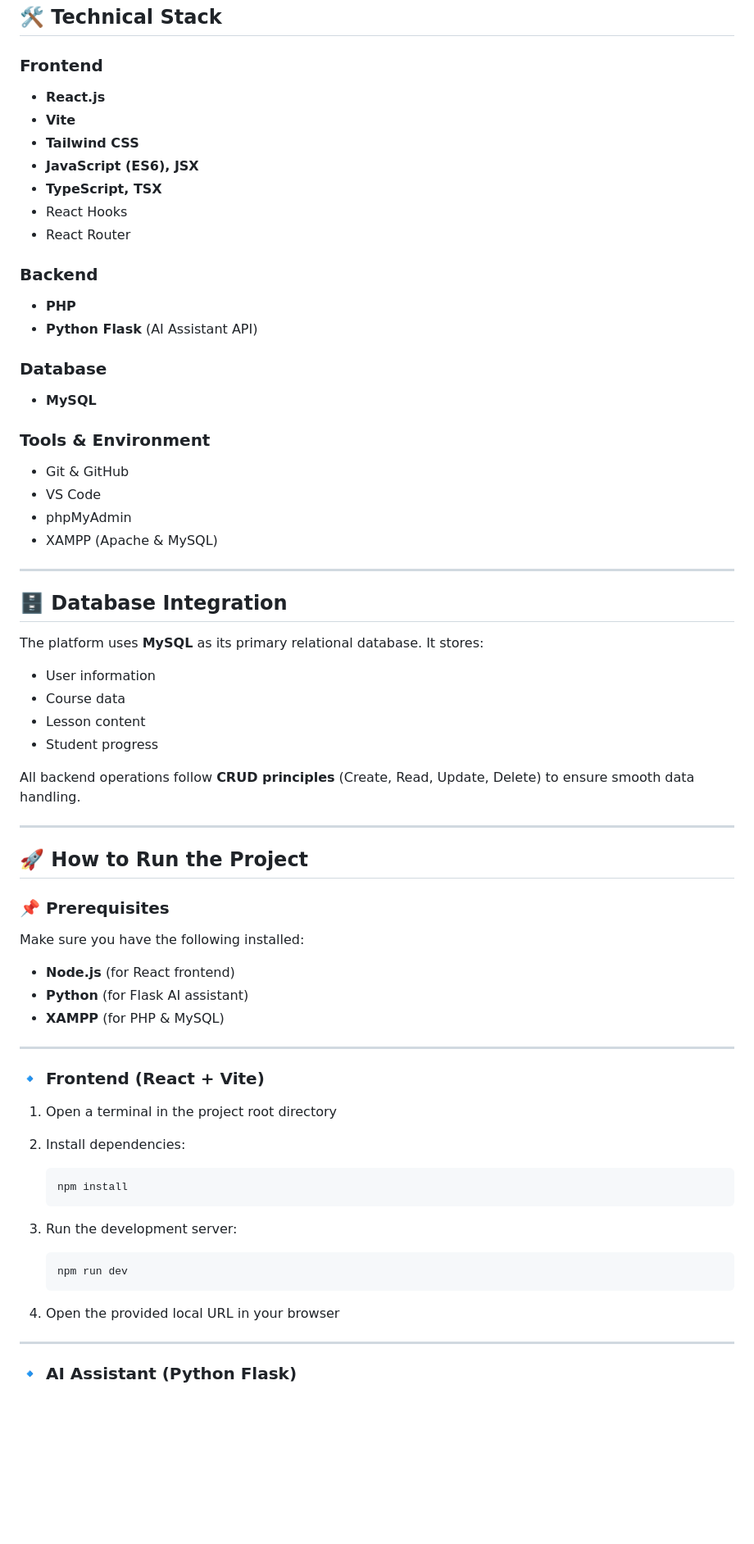
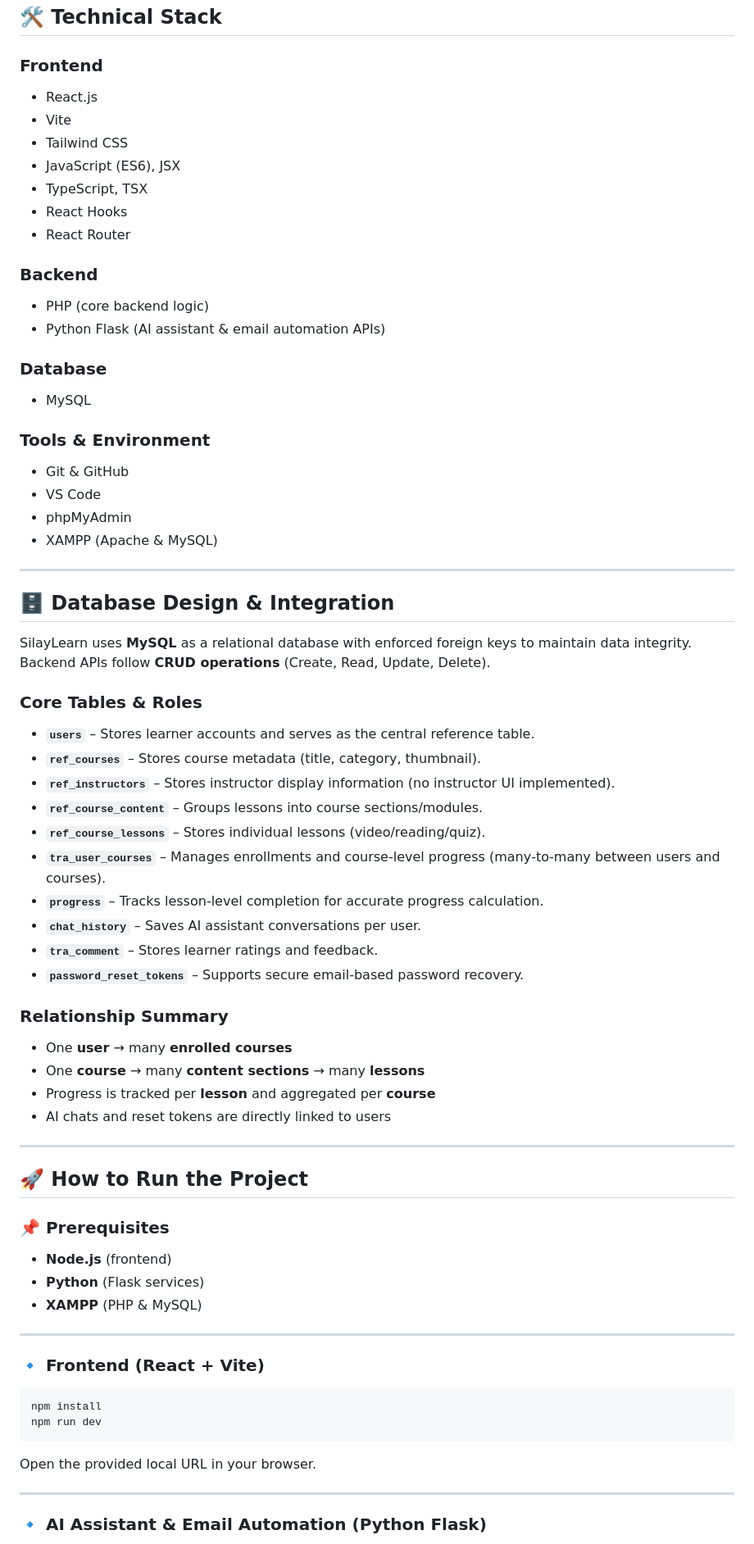
Before and after one commit to zneb21/MOOC_Website, a Markdown page: README.md, the part around the change printed below. Shown: that part at 82% size. GitHub-like rendering; blank space fills up the shorter version.

Commit message:
Revise README for clarity and feature update
Updated the README.md to enhance clarity and detail about the SilayLearn platform, including AI integration and email automation features.

````diff
--- a/README.md
+++ b/README.md
@@ -53,22 +75,22 @@ This feature enhances understanding while keeping cultural context intact.
 
 ### Frontend
 
-* **React.js**
-* **Vite**
-* **Tailwind CSS**
-* **JavaScript (ES6), JSX**
-* **TypeScript, TSX**
+* React.js
+* Vite
+* Tailwind CSS
+* JavaScript (ES6), JSX
+* TypeScript, TSX
 * React Hooks
 * React Router
 
 ### Backend
 
-* **PHP**
-* **Python Flask** (AI Assistant API)
+* PHP (core backend logic)
+* Python Flask (AI assistant & email automation APIs)
 
 ### Database
 
-* **MySQL**
+* MySQL
 
 ### Tools & Environment
 
@@ -79,16 +101,29 @@ This feature enhances understanding while keeping cultural context intact.
 
 ---
 
-## 🗄️ Database Integration
+## 🗄️ Database Design & Integration
 
-The platform uses **MySQL** as its primary relational database. It stores:
+SilayLearn uses **MySQL** as a relational database with enforced foreign keys to maintain data integrity. Backend APIs follow **CRUD operations** (Create, Read, Update, Delete).
 
-* User information
-* Course data
-* Lesson content
-* Student progress
+### Core Tables & Roles
 
-All backend operations follow **CRUD principles** (Create, Read, Update, Delete) to ensure smooth data handling.
+* **`users`** – Stores learner accounts and serves as the central reference table.
+* **`ref_courses`** – Stores course metadata (title, category, thumbnail).
+* **`ref_instructors`** – Stores instructor display information (no instructor UI implemented).
+* **`ref_course_content`** – Groups lessons into course sections/modules.
+* **`ref_course_lessons`** – Stores individual lessons (video/reading/quiz).
+* **`tra_user_courses`** – Manages enrollments and course‑level progress (many‑to‑many between users and courses).
+* **`progress`** – Tracks lesson‑level completion for accurate progress calculation.
+* **`chat_history`** – Saves AI assistant conversations per user.
+* **`tra_comment`** – Stores learner ratings and feedback.
+* **`password_reset_tokens`** – Supports secure email‑based password recovery.
+
+### Relationship Summary
+
+* One **user** → many **enrolled courses**
+* One **course** → many **content sections** → many **lessons**
+* Progress is tracked per **lesson** and aggregated per **course**
+* AI chats and reset tokens are directly linked to users
 
 ---
 
@@ -96,30 +131,22 @@ All backend operations follow **CRUD principles** (Create, Read, Update, Delete)
 
 ### 📌 Prerequisites
 
-Make sure you have the following installed:
-
-* **Node.js** (for React frontend)
-* **Python** (for Flask AI assistant)
-* **XAMPP** (for PHP & MySQL)
+* **Node.js** (frontend)
+* **Python** (Flask services)
+* **XAMPP** (PHP & MySQL)
 
 ---
 
 ### 🔹 Frontend (React + Vite)
 
-1. Open a terminal in the project root directory
-2. Install dependencies:
+```bash
+npm install
+npm run dev
+```
 
-   ```bash
-   npm install
-   ```
-3. Run the development server:
-
-   ```bash
-   npm run dev
-   ```
-4. Open the provided local URL in your browser
+Open the provided local URL in your browser.
 
 ---
 
-### 🔹 AI Assistant (Python Flask)
+### 🔹 AI Assistant & Email Automation (Python Flask)
 
````
Also changed, not shown: other parts of README.md (+51 -41 lines).
